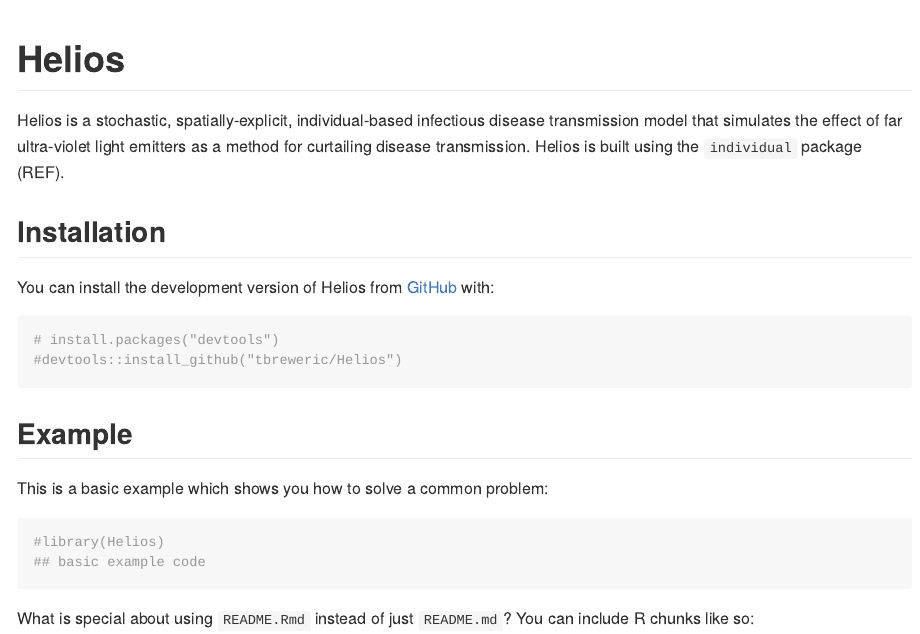
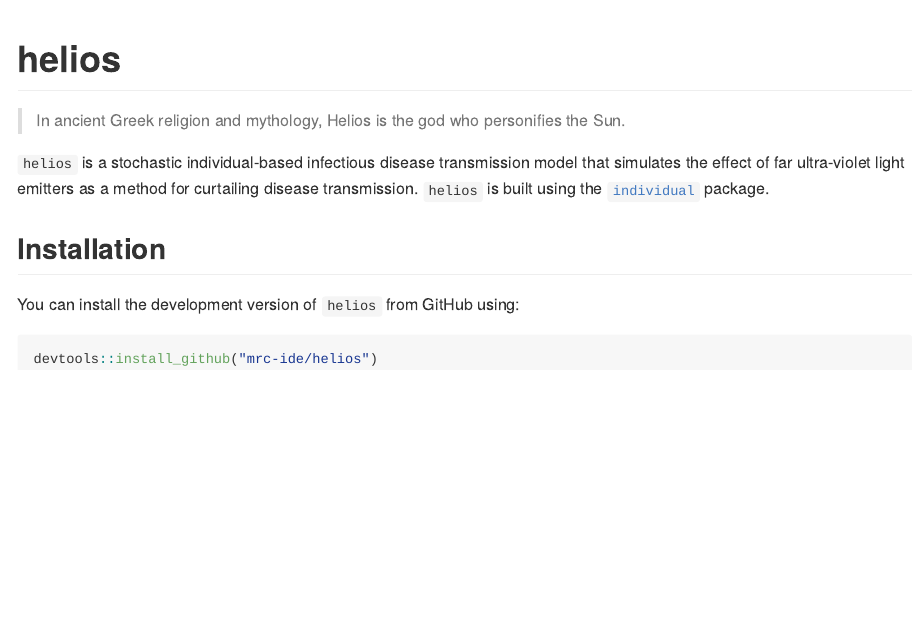
Before and after one commit to mrc-ide/helios, an R Markdown document (README.Rmd): the page in a window 1100 px wide, from its top. Rendered offline with R 4.5, knitr and Pandoc, with nearby package versions.

Commit message:
Update to README

````diff
--- a/README.Rmd
+++ b/README.Rmd
@@ -13,29 +13,20 @@
 )
 ```
 
-# Helios
+# helios
 
 <!-- badges: start -->
 <!-- badges: end -->
 
-Helios is a stochastic, spatially-explicit, individual-based infectious disease transmission model that simulates the effect of far ultra-violet light emitters as a method for curtailing disease transmission. Helios is built using the `individual` package (REF).
+> In ancient Greek religion and mythology, Helios is the god who personifies the Sun.
+
+`helios` is a stochastic individual-based infectious disease transmission model that simulates the effect of far ultra-violet light emitters as a method for curtailing disease transmission.
+`helios` is built using the [`individual`](https://github.com/mrc-ide/individual) package.
 
 ## Installation
 
-You can install the development version of Helios from [GitHub](https://github.com/) with:
+You can install the development version of `helios` from GitHub using:
 
 ``` r
-# install.packages("devtools")
-#devtools::install_github("tbreweric/Helios")
+devtools::install_github("mrc-ide/helios")
 ```
-
-## Example
-
-This is a basic example which shows you how to solve a common problem:
-
-```{r example}
-#library(Helios)
-## basic example code
-```
-
-What is special about using `README.Rmd` instead of just `README.md`? You can include R chunks like so:
````
Also changed, not shown: README.md.
